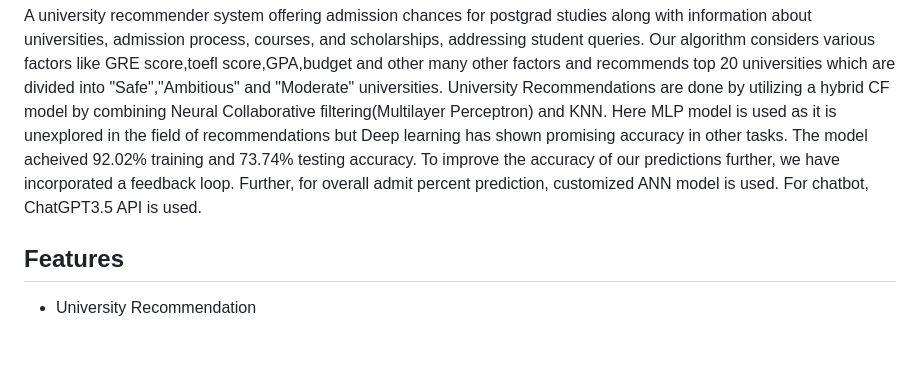
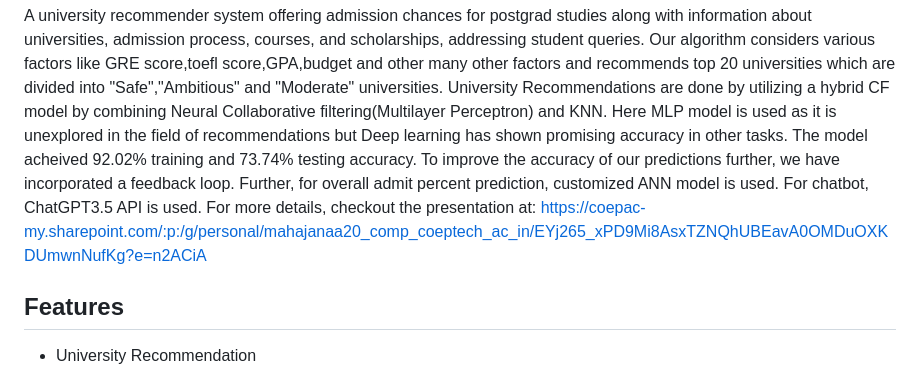
Before and after one commit to Sayali492/Admit-Hub, a Markdown page: README.md, the part around one of its changes. Rendered like a GitHub page; blank space fills up the shorter version.

```diff
--- a/README.md
+++ b/README.md
@@ -4,6 +4,7 @@
 A university recommender system offering admission chances for postgrad studies along with information about universities, admission process, courses, and scholarships, addressing student queries. Our algorithm  considers various factors like GRE score,toefl score,GPA,budget and other many other factors and recommends top 20 universities which are divided into "Safe","Ambitious" and "Moderate" universities. University Recommendations are done by utilizing a hybrid CF model by combining Neural Collaborative filtering(Multilayer Perceptron) and KNN. Here MLP model is used as it is unexplored in the field of recommendations but Deep learning has shown promising accuracy in other tasks. The model acheived 92.02% training and 73.74% testing accuracy. To improve the accuracy of our predictions further, we have incorporated a feedback loop.
 Further, for overall admit percent prediction, customized ANN model is used.
 For chatbot, ChatGPT3.5 API is used.
+For more details, checkout the presentation at: https://coepac-my.sharepoint.com/:p:/g/personal/mahajanaa20_comp_coeptech_ac_in/EYj265_xPD9Mi8AsxTZNQhUBEavA0OMDuOXKDUmwnNufKg?e=n2ACiA
 
 
 ## Features
```
Also changed, not shown: other parts of README.md (+1 -1 lines).
